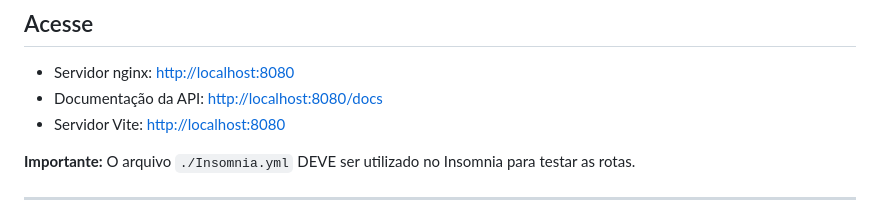
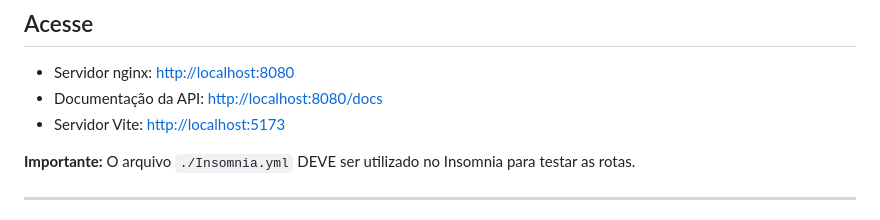
Before and after one commit to luan-tavares/unifaat-frontend-aula04-objetos-arrays-requisicoes, a Markdown page: readme.md, the part around the change. Drawn GitHub-style.

Commit message:
Initial commit

```diff
--- a/readme.md
+++ b/readme.md
@@ -121,7 +121,7 @@
 
 - Servidor nginx: [http://localhost:8080](http://localhost:8080)
 - Documentação da API: [http://localhost:8080/docs](http://localhost:8080/docs)
-- Servidor Vite: [http://localhost:8080](http://localhost:8080)
+- Servidor Vite: [http://localhost:5173](http://localhost:5173)
 
 
 **Importante:** O arquivo `./Insomnia.yml` DEVE ser utilizado no Insomnia para testar as rotas.
```
